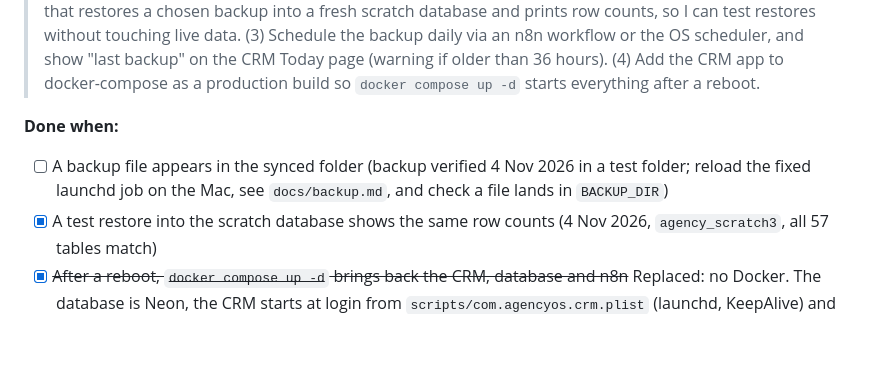
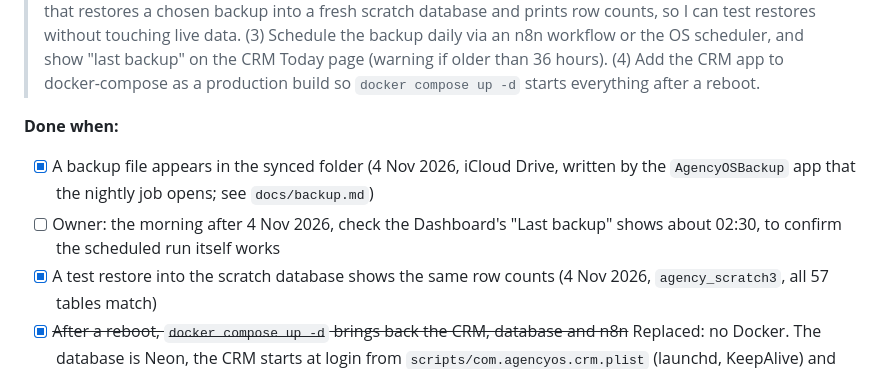
Before and after one commit to bdravie/agency-os, a Markdown page: BUILD_PLAN.md, the part around the change. Rendered like a GitHub page; blank space fills up the shorter version.

Commit message:
Milestone 8: backup confirmed in iCloud Drive through the nightly job's app; first scheduled run still to check
Co-Authored-By: Claude Opus 5.5 <noreply@anthropic.com>

```diff
--- a/BUILD_PLAN.md
+++ b/BUILD_PLAN.md
@@ -239,7 +239,8 @@ Company page > Decision-makers (Apollo): free senior-people search, then a click
 > Build milestone 8. (1) `scripts/backup.sh`: `pg_dump` the database (via the postgres container) to a dated, compressed file in BACKUP_DIR, keep the last 14 daily and 8 weekly copies. BACKUP_DIR should be a folder synced to cloud storage (e.g. Google Drive or iCloud) so backups leave the laptop. (2) `scripts/restore.sh` that restores a chosen backup into a fresh scratch database and prints row counts, so I can test restores without touching live data. (3) Schedule the backup daily via an n8n workflow or the OS scheduler, and show "last backup" on the CRM Today page (warning if older than 36 hours). (4) Add the CRM app to docker-compose as a production build so `docker compose up -d` starts everything after a reboot.
 
 **Done when:**
-- [ ] A backup file appears in the synced folder (backup verified 4 Nov 2026 in a test folder; reload the fixed launchd job on the Mac, see `docs/backup.md`, and check a file lands in `BACKUP_DIR`)
+- [x] A backup file appears in the synced folder (4 Nov 2026, iCloud Drive, written by the `AgencyOSBackup` app that the nightly job opens; see `docs/backup.md`)
+- [ ] Owner: the morning after 4 Nov 2026, check the Dashboard's "Last backup" shows about 02:30, to confirm the scheduled run itself works
 - [x] A test restore into the scratch database shows the same row counts (4 Nov 2026, `agency_scratch3`, all 57 tables match)
 - [x] ~~After a reboot, `docker compose up -d` brings back the CRM, database and n8n~~ Replaced: no Docker. The database is Neon, the CRM starts at login from `scripts/com.agencyos.crm.plist` (launchd, KeepAlive) and n8n is deferred.
 
```
